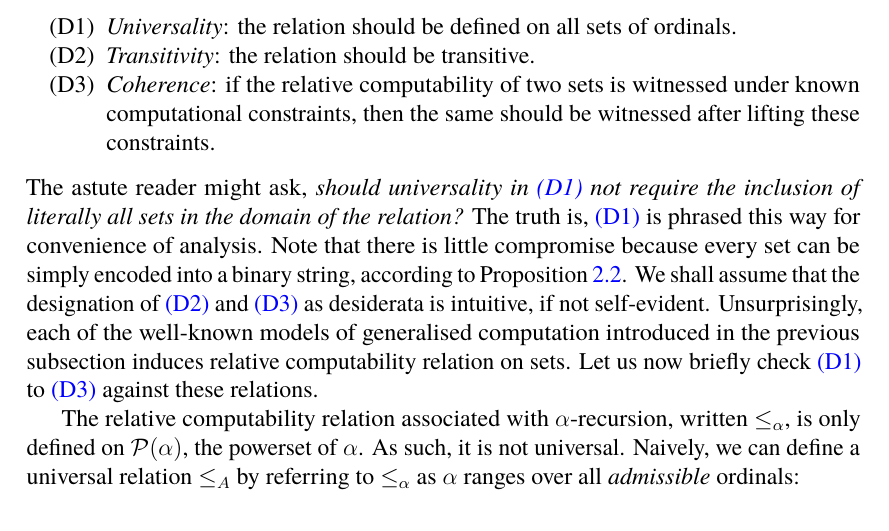
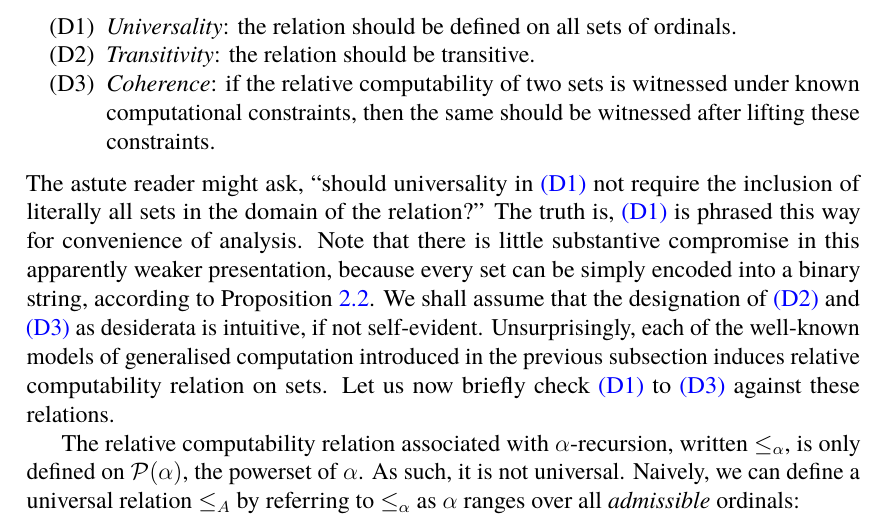
Before and after one commit to zoorado2/Relative-Constructibility-via-Restricted-ASMs, a LaTeX paper (Relative_Constructibility_via_Restricted_ASMs.tex): part of page 4 of 45, cut so that both start at the same text. Compiled offline with pdfLaTeX.

Commit message:
Updates from Overleaf

```diff
--- a/Relative_Constructibility_via_Restricted_ASMs.tex
+++ b/Relative_Constructibility_via_Restricted_ASMs.tex
@@ -158,7 +158,7 @@ It can be argued that a robust model of generalised computation should induce a
     \item\label{d2} \textit{Transitivity}: the relation should be transitive.
     \item\label{d3} \textit{Coherence}: if the relative computability of two sets is witnessed under known computational constraints, then the same should be witnessed after lifting these constraints.
 \end{enumerate}
-The astute reader might ask, \textit{should universality in \ref{d1} not require the inclusion of literally all sets in the domain of the relation?} The truth is, \ref{d1} is phrased this way for convenience of analysis. Note that there is little compromise because every set can be simply encoded into a binary string, according to Proposition \ref{prop22}. We shall assume that the designation of \ref{d2} and \ref{d3} as desiderata is intuitive, if not self-evident. Unsurprisingly, each of the well-known models of generalised computation introduced in the previous subsection induces relative computability relation on sets. Let us now briefly check \ref{d1} to \ref{d3} against these relations.
+The astute reader might ask, ``should universality in \ref{d1} not require the inclusion of literally all sets in the domain of the relation?'' The truth is, \ref{d1} is phrased this way for convenience of analysis. Note that there is little substantive compromise in this apparently weaker presentation, because every set can be simply encoded into a binary string, according to Proposition \ref{prop22}. We shall assume that the designation of \ref{d2} and \ref{d3} as desiderata is intuitive, if not self-evident. Unsurprisingly, each of the well-known models of generalised computation introduced in the previous subsection induces relative computability relation on sets. Let us now briefly check \ref{d1} to \ref{d3} against these relations.
 
 The relative computability relation associated with $\alpha$-recursion, written $\leq_{\alpha}$, is only defined on $\mathcal{P}(\alpha)$, the powerset of $\alpha$. As such, it is not universal. Naively, we can define a universal relation $\leq_A$ by referring to $\leq_{\alpha}$ as $\alpha$ ranges over all \textit{admissible} ordinals: $$A \leq_A B \text{ iff there is } \alpha \text{ for which } A \leq_{\alpha} B \text{.}$$ However, interpreting $\alpha$ to be a measure of the amount of computational resources available, as is natural, Theodore Slaman's answer in \cite{slaman} tells us $\leq_A$ is doomed to be incoherent. It seems, then, that there is no easy fix to the non-universality of the $\leq_{\alpha}$'s.
 
```
